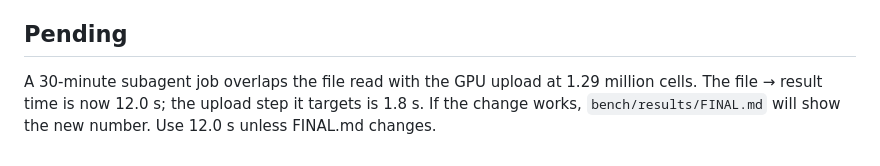
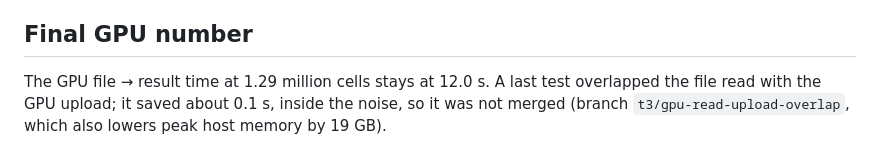
Before and after one commit to ad2n15/singlecell-container, a Markdown page: docs/PRESENTATION_HANDOFF.md, the part around the change. Rendered like a GitHub page.

Commit message:
docs: handoff final GPU number (read/upload overlap tested, not merged)
Co-Authored-By: Claude Opus 5.5 <noreply@anthropic.com>

```diff
--- a/docs/PRESENTATION_HANDOFF.md
+++ b/docs/PRESENTATION_HANDOFF.md
@@ -187,8 +187,8 @@ The `bench/results/demo_data/` folder is not in git. It holds the three input fi
   and about 7.3 s for the core steps on B200-class GPUs, with a different workflow
   (`bench/results/REFERENCES.md`). scfast's 6.8 s on an H100 is in the same range, not "10× faster than rapids".
 
-## Pending
+## Final GPU number
 
-A 30-minute subagent job overlaps the file read with the GPU upload at 1.29 million cells.
-The file → result time is now 12.0 s; the upload step it targets is 1.8 s. If the change works,
-`bench/results/FINAL.md` will show the new number. Use 12.0 s unless FINAL.md changes.
+The GPU file → result time at 1.29 million cells stays at 12.0 s. A last test overlapped the
+file read with the GPU upload; it saved about 0.1 s, inside the noise, so it was not merged
+(branch `t3/gpu-read-upload-overlap`, which also lowers peak host memory by 19 GB).
```
